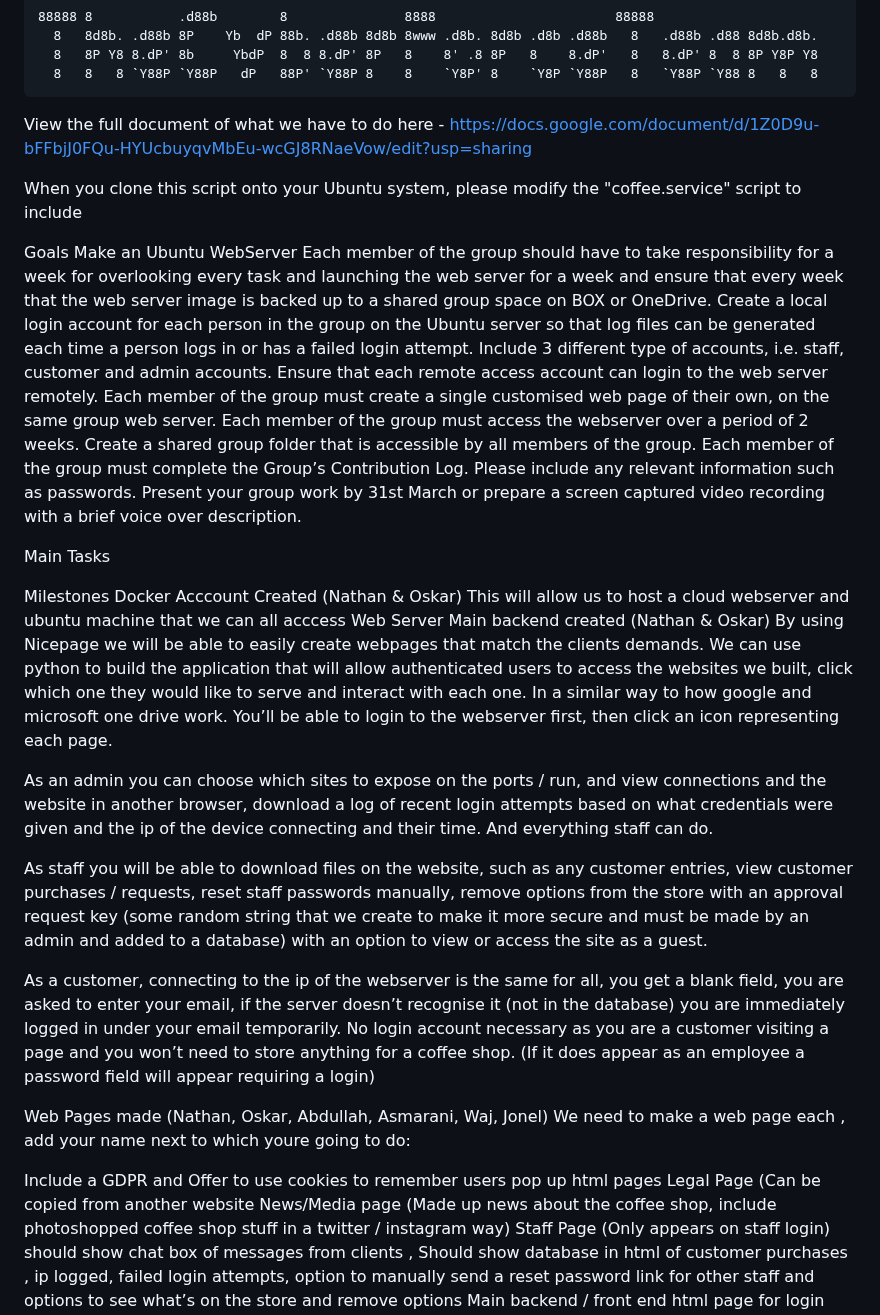
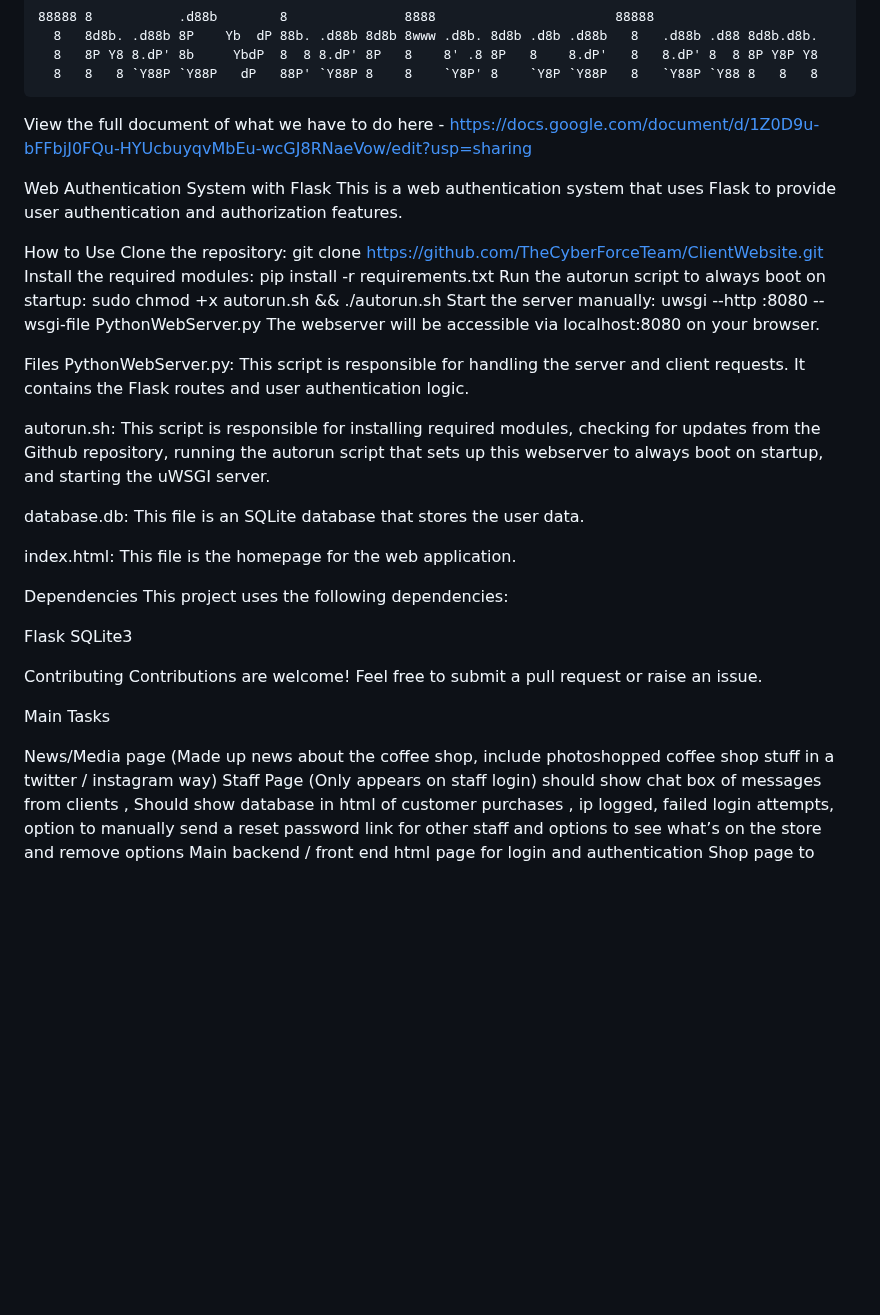
Before and after one commit to TheCyberForceTeam/ClientWebsite, a Markdown page: README.md, the part around the change. Drawn GitHub-style; blank space fills up the shorter version.

Commit message:
COFFEE WEB SERVER

```diff
--- a/README.md
+++ b/README.md
@@ -10,43 +10,37 @@ https://github.com/TheCyberForceTeam - CI5450_ALL_TY13_22 - Cyber Group Work - P
 
 View the full document of what we have to do here - https://docs.google.com/document/d/1Z0D9u-bFFbjJ0FQu-HYUcbuyqvMbEu-wcGJ8RNaeVow/edit?usp=sharing
 
+Web Authentication System with Flask
+This is a web authentication system that uses Flask to provide user authentication and authorization features.
 
-When you clone this script onto your Ubuntu system,
-please modify the "coffee.service" script to include
+How to Use
+Clone the repository: git clone https://github.com/TheCyberForceTeam/ClientWebsite.git
+Install the required modules: pip install -r requirements.txt
+Run the autorun script to always boot on startup: sudo chmod +x autorun.sh && ./autorun.sh
+Start the server manually: uwsgi --http :8080 --wsgi-file PythonWebServer.py
+The webserver will be accessible via localhost:8080 on your browser.
 
-Goals
-Make an Ubuntu WebServer
-Each member of the group should have to take responsibility for a week for overlooking every task and launching the web server for a week and ensure that every week that the web server image is backed up to a shared group space on BOX or OneDrive.
-Create a local login account for each person in the group on the Ubuntu server so that log files can be generated each time a person logs in or has a failed login attempt. Include 3 different type of accounts, i.e. staff, customer and admin accounts.
-Ensure that each remote access account can login to the web server remotely.
-Each member of the group must create a single customised web page of their own, on the same group web server.
-Each member of the group must access the webserver over a period of 2 weeks.
-Create a shared group folder that is accessible by all members of the group.
-Each member of the group must complete the Group’s Contribution Log.
-Please include any relevant information such as passwords.
-Present your group work by 31st March or prepare a screen captured video recording with a brief voice over description.
+Files
+PythonWebServer.py: This script is responsible for handling the server and client requests. It contains the Flask routes and user authentication logic.
 
+autorun.sh: This script is responsible for installing required modules, checking for updates from the Github repository, running the autorun script that sets up this webserver to always boot on startup, and starting the uWSGI server.
+
+database.db: This file is an SQLite database that stores the user data.
+
+index.html: This file is the homepage for the web application.
+
+Dependencies
+This project uses the following dependencies:
+
+Flask
+SQLite3
+
+Contributing
+Contributions are welcome! Feel free to submit a pull request or raise an issue.
 
 Main Tasks
 
-Milestones
-Docker Acccount Created (Nathan & Oskar)
-This will allow us to host a cloud webserver and ubuntu machine that we can all acccess
-Web Server Main backend created (Nathan & Oskar)
-By using Nicepage we will be able to easily create webpages that match the clients demands. We can use python to build the application that will allow authenticated users to access the websites we built, click which one they would like to serve and interact with each one. In a similar way to how google and microsoft one drive work. You’ll be able to login to the webserver first, then click an icon representing each page.
 
-As an admin you can choose which sites to expose on the ports / run, and view connections and the website in another browser, download a log of recent login attempts based on what credentials were given and the ip of the device connecting and their time. And everything staff can do.
-
-As staff you will be able to download files on the website, such as any customer entries, view customer purchases / requests, reset staff passwords manually, remove options from the store with an approval request key (some random string that we create to make it more secure and must be made by an admin and added to a database) with an option to view or access the site as a guest.
-
-As a customer, connecting to the ip of the webserver is the same for all, you get a blank field, you are asked to enter your email, if the server doesn’t recognise it (not in the database) you are immediately logged in under your email temporarily. No login account necessary as you are a customer visiting a page and you won’t need to store anything for a coffee shop. (If it does appear as an employee a password field will appear requiring a login)
-
-Web Pages made (Nathan, Oskar, Abdullah, Asmarani, Waj, Jonel)
-We need to make a web page each , add your name next to which youre going to do:
-
-
-Include a GDPR and Offer to use cookies to remember users pop up html pages
-Legal Page (Can be copied from another website
 News/Media page (Made up news about the coffee shop, include photoshopped coffee shop stuff in a twitter / instagram way)
 Staff Page (Only appears on staff login) should show chat box of messages from clients , Should show database in html of customer purchases , ip logged, failed login attempts, option to manually send a reset password link for other staff and options to see what’s on the store and remove options
 Main backend / front end html page for login and authentication
```
